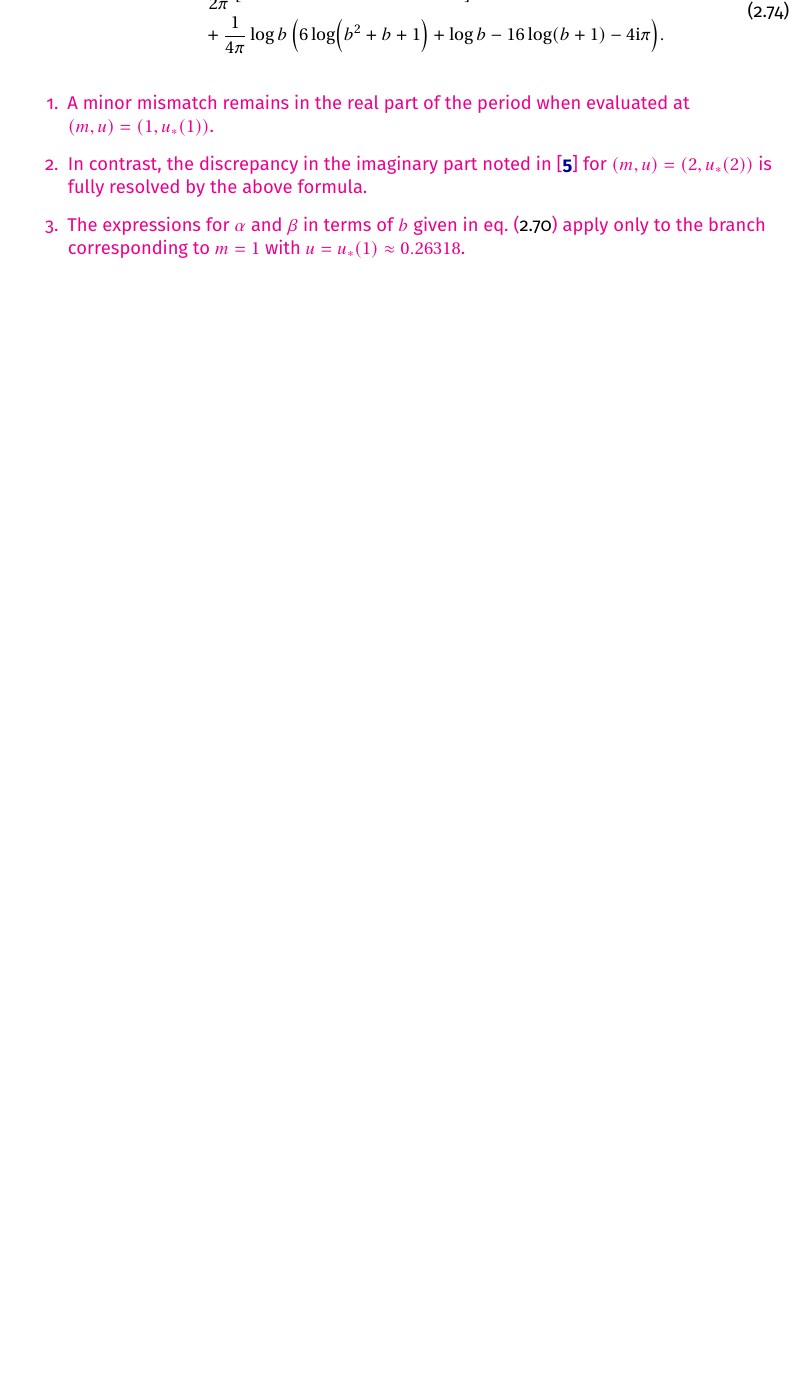
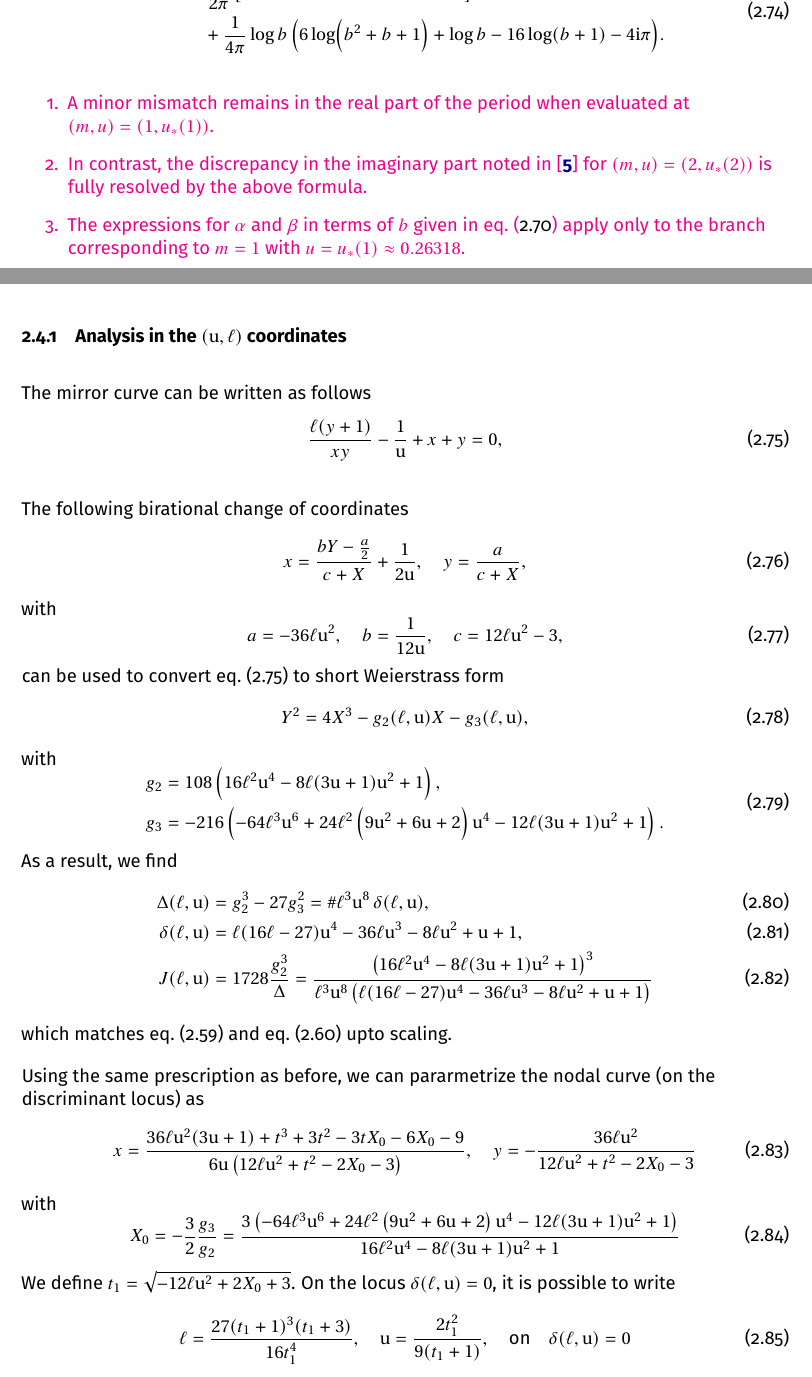
Before and after one commit to rshrj/localf1, a LaTeX paper (Notes-LocalF1.tex): part of page 18 of 27 before the commit and two parts of pages 18 and 19 of 29 after it, the two joined at a grey line, cut so that both start at the same text, the shorter picture padded with empty space. Compiled offline with pdfLaTeX.

Commit message:
[notes] add Kerr Doran analysis in ur el

```diff
--- a/Notes-LocalF1.tex
+++ b/Notes-LocalF1.tex
@@ -1057,3 +1057,51 @@ giving the explicit expression
     \item The expressions for $\alpha$ and $\beta$ in terms of $b$ given in \cref{eq:nodalcurveparams} apply only to the branch corresponding to $m=1$ with $u=u_*(1)\approx 0.26318$.
   \end{enumerate}
 }
+
+
+\subsubsection{Analysis in the $(\ur, \ell)$ coordinates}
+
+The mirror curve can be written as follows
+\begin{equation}\label{eq:mirrorcurveurel}
+  \frac{\ell (y+1)}{x y}-\frac{1}{\ur}+x+y = 0,
+\end{equation}
+
+The following birational change of coordinates
+\begin{equation}
+  x = \frac{b Y-\frac{a}{2}}{c+X}+\frac{1}{2 \ur}, \quad y = \frac{a}{c+X},
+\end{equation}
+with
+\begin{equation}
+  a = -36 \ell \ur^2, \quad b = \frac{1}{12 \ur}, \quad c = 12 \ell \ur^2-3,
+\end{equation}
+can be used to convert \cref{eq:mirrorcurveurel} to short Weierstrass form
+\begin{equation}
+  Y^2 = 4X^3 - g_2(\ell, \ur) X - g_3(\ell, \ur),
+\end{equation}
+with
+\begin{equation}
+  \begin{aligned}
+    g_2 &= 108 \left(16 \ell^2 \ur^4-8 \ell (3 \ur+1) \ur^2+1\right), \\
+    g_3 &= -216 \left(-64 \ell^3 \ur^6+24 \ell^2 \left(9 \ur^2+6 \ur+2\right) \ur^4-12 \ell (3 \ur+1) \ur^2+1\right).
+  \end{aligned}
+\end{equation}
+As a result, we find
+\begin{align}
+  \Delta(\ell, \ur) &= g_2^3-27 g_3^2 = \# \ell^3 \ur^8 \, \delta(\ell, \ur), \\
+  \delta(\ell, \ur) &= \ell (16 \ell-27) \ur^4-36 \ell \ur^3-8 \ell \ur^2+\ur+1, \\
+  J(\ell, \ur) &= 1728 \frac{g_2^3}{\Delta} = \frac{\left(16 \ell^2 \ur^4-8 \ell (3 \ur+1) \ur^2+1\right)^3}{\ell^3 \ur^8 \left(\ell (16 \ell-27) \ur^4-36 \ell \ur^3-8 \ell \ur^2+\ur+1\right)}
+\end{align}
+which matches \cref{eq:g2g3mirrorcurve} and \cref{eq:deltamirrorcurve} upto scaling.
+
+Using the same prescription as before, we can pararmetrize the nodal curve (on the discriminant locus) as
+\begin{equation}\label{eq:nodalcurveelur}
+  x = \frac{36 \ell \ur^2 (3 \ur+1)+t^3+3 t^2-3 t X_0-6 X_0-9}{6 \ur \left(12 \ell \ur^2+t^2-2 X_0-3\right)}, \quad y = -\frac{36 \ell \ur^2}{12 \ell \ur^2+t^2-2 X_0-3}
+\end{equation}
+with
+\begin{equation}
+  X_0 = -\frac{3}{2}\frac{g_3}{g_2} = \frac{3 \left(-64 \ell^3 \ur^6+24 \ell^2 \left(9 \ur^2+6 \ur+2\right) \ur^4-12 \ell (3 \ur+1) \ur^2+1\right)}{16 \ell^2 \ur^4-8 \ell (3 \ur+1) \ur^2+1}
+\end{equation}
+We define $t_1 = \sqrt{-12 \ell \ur^2+2 X_0+3}$. On the locus $\delta(\ell, \ur) =0$, it is possible to write
+\begin{equation}\label{eq:elurt1}
+  \ell = \frac{27 (t_1+1)^3 (t_1+3)}{16 t_1^4}, \quad \ur = \frac{2 t_1^2}{9 (t_1+1)}, \quad \text{on} \quad \delta(\ell, \ur) = 0
+\end{equation}
@@ -1059,0 +1111 @@ giving the explicit expression
+\end{equation}
```
Also changed, not shown: Notes-LocalF1.pdf, Notes-LocalF1.tex (39 more changed lines).
